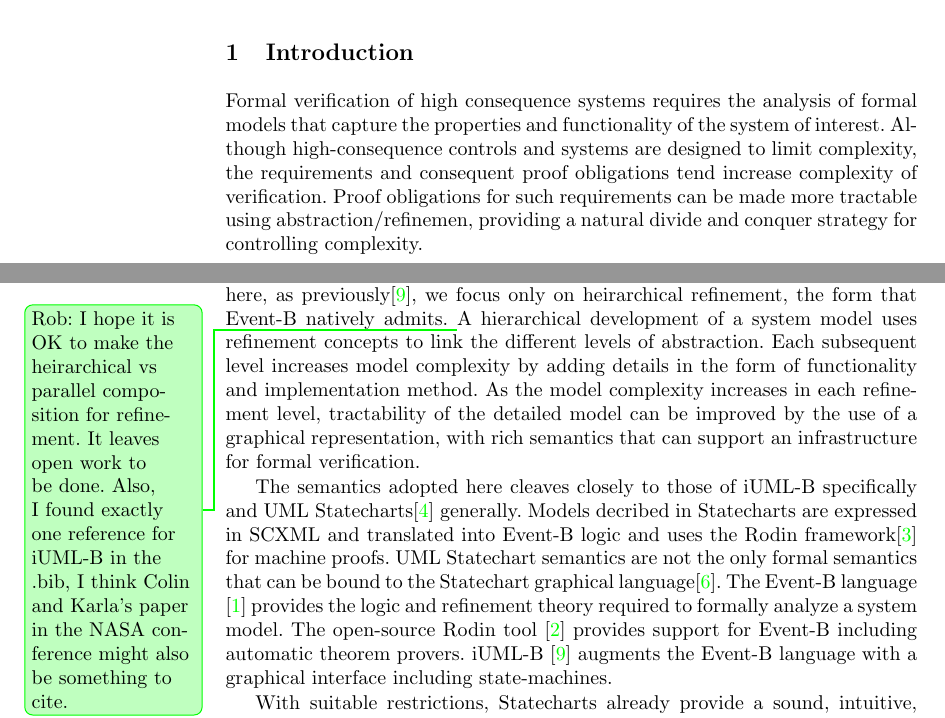
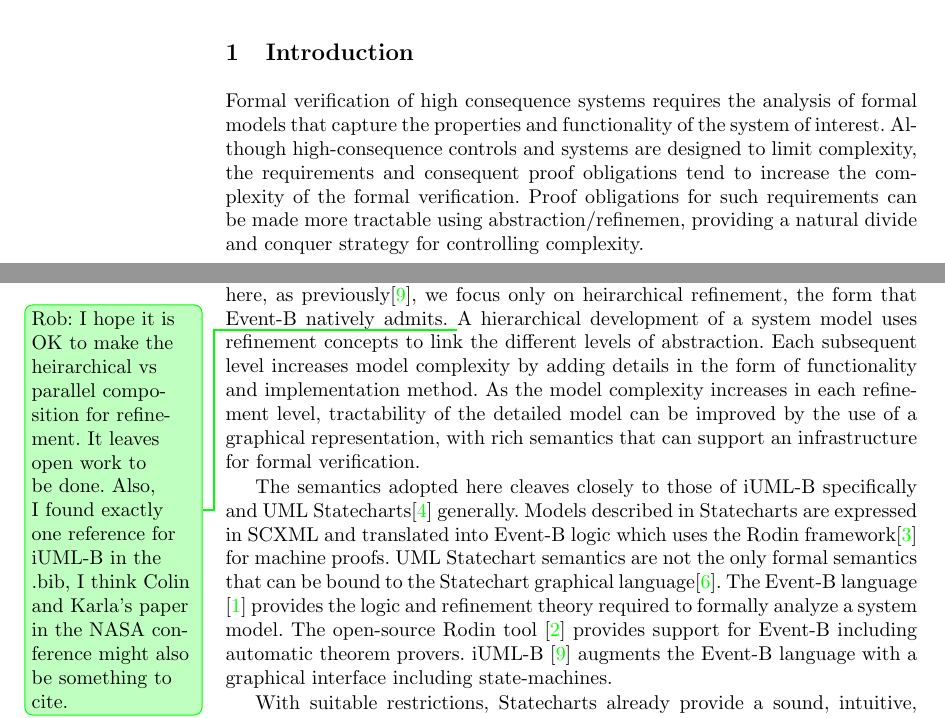
Before and after one commit to kmorris3/rodin_scxml_plugin, a LaTeX paper (manuscripts/ICTAC2018/SCXMLREF.tex, which reads manuscripts/ICTAC2018/sections/intro.tex): two parts of pages 1 and 2 of 12, joined at a grey line, cut so that both start at the same text. Compiled offline with pdfLaTeX.

Commit message:
Fixing a couple of typos. Starting to add some more detail on the example

```diff
--- a/manuscripts/ICTAC2018/sections/intro.tex
+++ b/manuscripts/ICTAC2018/sections/intro.tex
@@ -7,8 +7,8 @@ Formal verification of high consequence systems requires the analysis
 of formal models that capture the properties and functionality of the
 system of interest. Although high-consequence controls and systems are
 designed to limit complexity, the requirements and consequent proof
-obligations tend increase complexity of verification.  Proof
-obligations for such requirements can be made more tractable using
+obligations tend to increase the complexity of the formal verification.
+Proof obligations for such requirements can be made more tractable using
 abstraction/refinemen, providing a natural divide and conquer
 strategy for controlling complexity.
 
@@ -47,8 +47,8 @@ semantics that can support an infrastructure for formal verification.
 
 The semantics adopted here cleaves closely to those of iUML-B
 specifically and UML Statecharts\cite{Alexandre} generally. Models
-decribed in Statecharts are expressed in SCXML and translated into
-Event-B logic and uses the Rodin framework\cite{Abrial} for machine
+described in Statecharts are expressed in SCXML and translated into
+Event-B logic which uses the Rodin framework\cite{Abrial} for machine
 proofs.  UML Statechart semantics are not the only formal semantics
 that can be bound to the Statechart graphical
 language\cite{Eshuis_2009}.
```
Also changed, not shown: manuscripts/ICTAC2018/sections/example.tex (+1 -1 lines).
